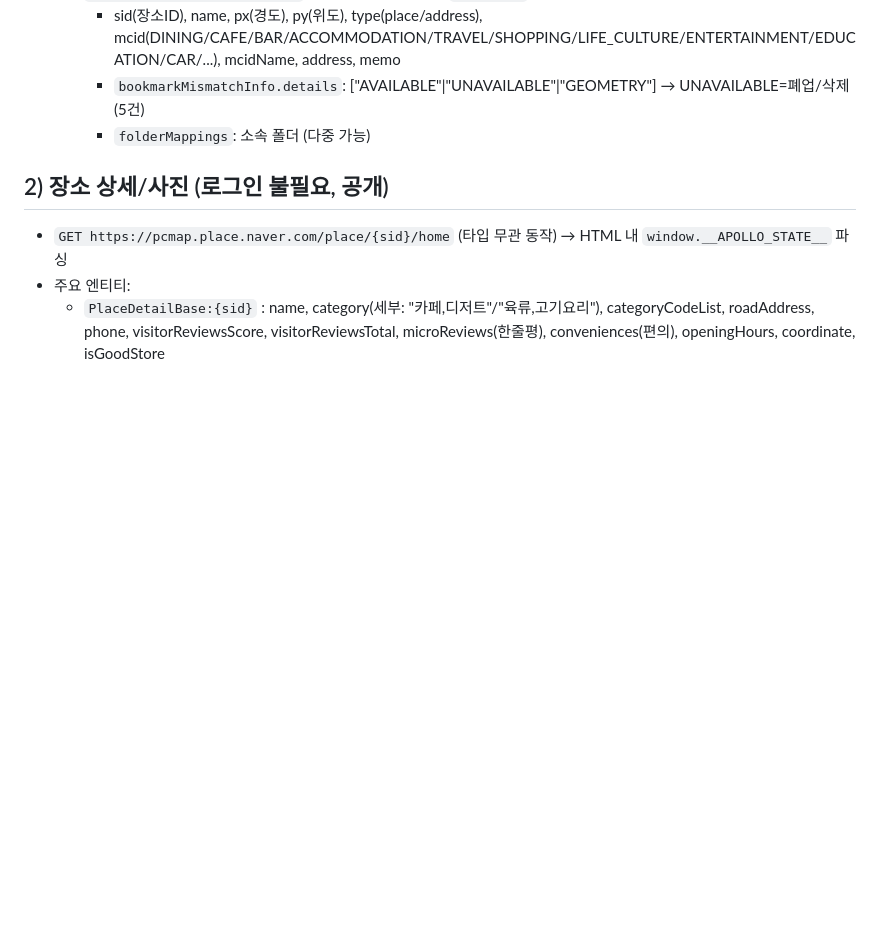
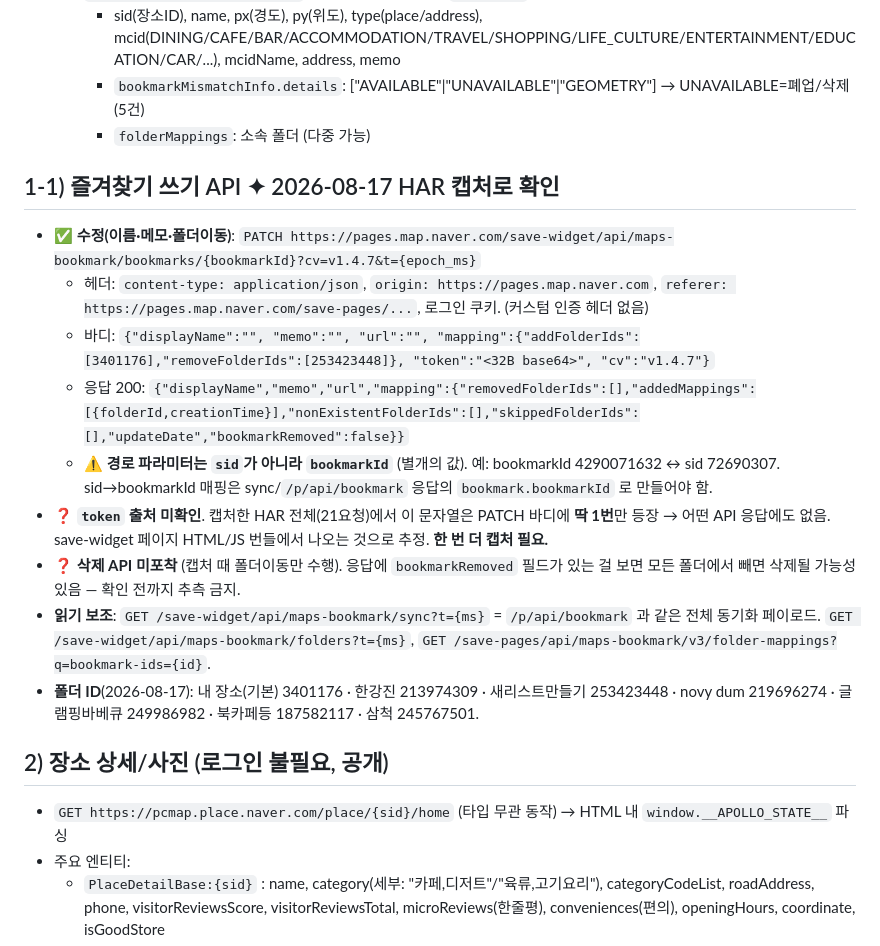
Before and after one commit to emitlight/favplace, a Markdown page: NOTES_api.md, the part around the change. Rendered like a GitHub page; blank space fills up the shorter version.

Commit message:
NOTES_api.md에 즐겨찾기 쓰기 API(PATCH) 캡처 결과 정리
Co-Authored-By: Claude Opus 5 <noreply@anthropic.com>

```diff
--- a/NOTES_api.md
+++ b/NOTES_api.md
@@ -9,6 +9,24 @@
     - sid(장소ID), name, px(경도), py(위도), type(place/address), mcid(DINING/CAFE/BAR/ACCOMMODATION/TRAVEL/SHOPPING/LIFE_CULTURE/ENTERTAINMENT/EDUCATION/CAR/...), mcidName, address, memo
     - `bookmarkMismatchInfo.details`: ["AVAILABLE"|"UNAVAILABLE"|"GEOMETRY"]  → UNAVAILABLE=폐업/삭제(5건)
     - `folderMappings`: 소속 폴더 (다중 가능)
+
+## 1-1) 즐겨찾기 **쓰기** API ✦ 2026-08-17 HAR 캡처로 확인
+
+- ✅ **수정(이름·메모·폴더이동)**: `PATCH https://pages.map.naver.com/save-widget/api/maps-bookmark/bookmarks/{bookmarkId}?cv=v1.4.7&t={epoch_ms}`
+  - 헤더: `content-type: application/json`, `origin: https://pages.map.naver.com`,
+    `referer: https://pages.map.naver.com/save-pages/...`, 로그인 쿠키. (커스텀 인증 헤더 없음)
+  - 바디: `{"displayName":"", "memo":"", "url":"", "mapping":{"addFolderIds":[3401176],"removeFolderIds":[253423448]}, "token":"<32B base64>", "cv":"v1.4.7"}`
+  - 응답 200: `{"displayName","memo","url","mapping":{"removedFolderIds":[],"addedMappings":[{folderId,creationTime}],"nonExistentFolderIds":[],"skippedFolderIds":[],"updateDate","bookmarkRemoved":false}}`
+  - ⚠️ **경로 파라미터는 `sid`가 아니라 `bookmarkId`** (별개의 값). 예: bookmarkId 4290071632 ↔ sid 72690307.
+    sid→bookmarkId 매핑은 sync/`/p/api/bookmark` 응답의 `bookmark.bookmarkId` 로 만들어야 함.
+- ❓ **`token` 출처 미확인**. 캡처한 HAR 전체(21요청)에서 이 문자열은 PATCH 바디에 **딱 1번**만 등장 →
+  어떤 API 응답에도 없음. save-widget 페이지 HTML/JS 번들에서 나오는 것으로 추정. **한 번 더 캡처 필요.**
+- ❓ **삭제 API 미포착** (캡처 때 폴더이동만 수행). 응답에 `bookmarkRemoved` 필드가 있는 걸 보면
+  모든 폴더에서 빼면 삭제될 가능성 있음 — 확인 전까지 추측 금지.
+- **읽기 보조**: `GET /save-widget/api/maps-bookmark/sync?t={ms}` = `/p/api/bookmark` 과 같은 전체 동기화 페이로드.
+  `GET /save-widget/api/maps-bookmark/folders?t={ms}`, `GET /save-pages/api/maps-bookmark/v3/folder-mappings?q=bookmark-ids={id}`.
+- **폴더 ID**(2026-08-17): 내 장소(기본) 3401176 · 한강진 213974309 · 새리스트만들기 253423448 ·
+  novy dum 219696274 · 글램핑바베큐 249986982 · 북카페등 187582117 · 삼척 245767501.
 
 ## 2) 장소 상세/사진 (로그인 불필요, 공개)
 - `GET https://pcmap.place.naver.com/place/{sid}/home`  (타입 무관 동작) → HTML 내 `window.__APOLLO_STATE__` 파싱
```
